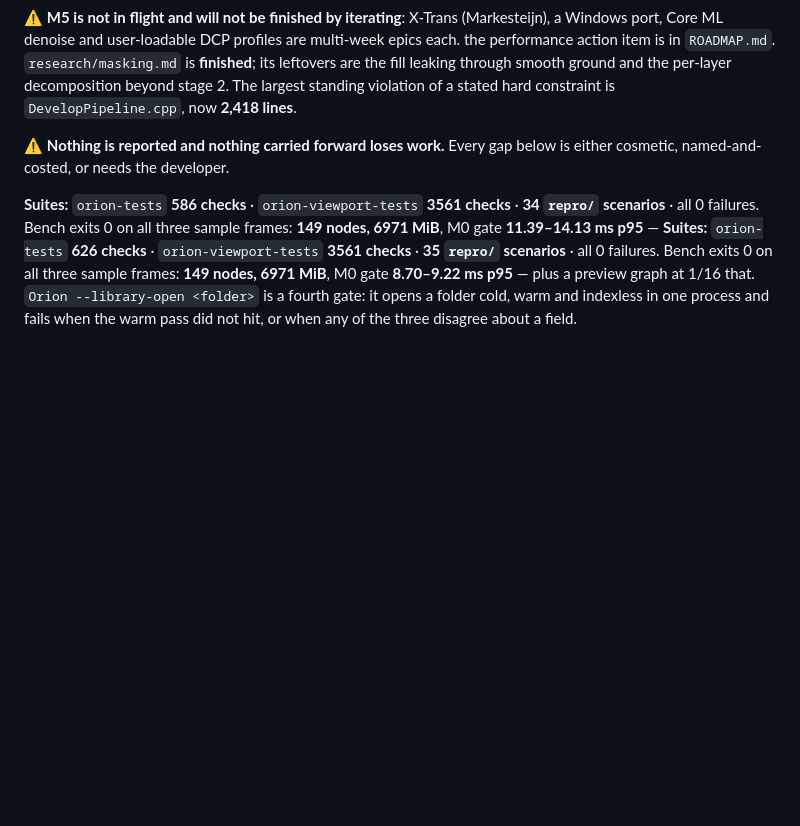
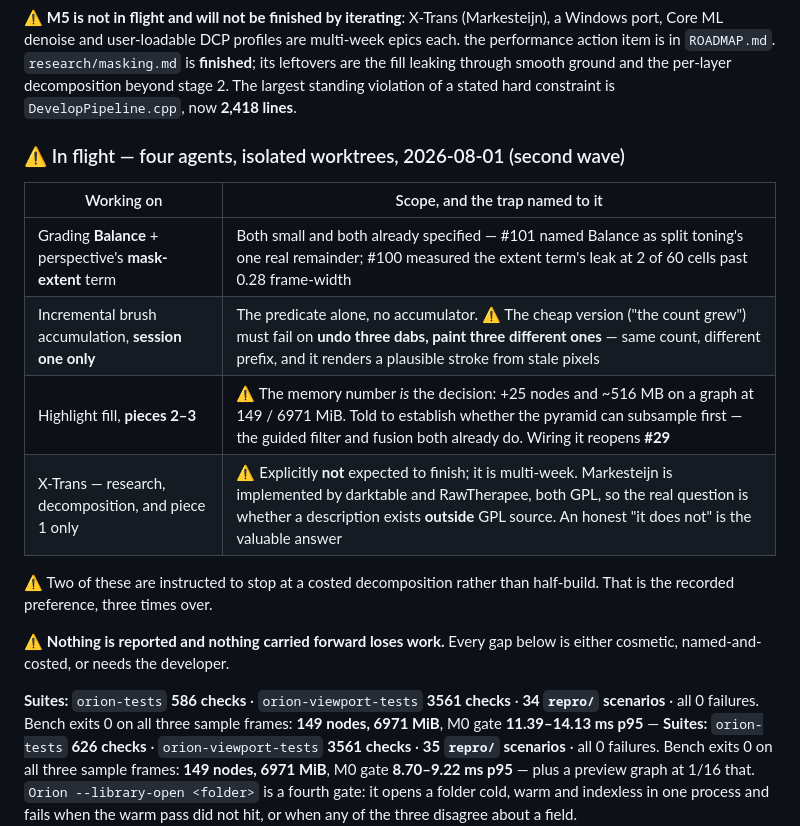
Before and after one commit to Nano-AI/Orion, a Markdown page: planning/STATUS.md, the part around the change. Rendered like a GitHub page; blank space fills up the shorter version.

Commit message:
docs: record the second wave of agents and the trap named to each
Four more on the queue: grading Balance and perspective's mask-extent term
(both small and both already specified), incremental brush accumulation session
one (the predicate alone), highlight fill pieces 2-3, and X-Trans research.

Each carries the specific failure it must avoid rather than a generic brief.
The brush predicate's is the sharpest: 'the count grew' must fail on undo three
dabs then paint three different ones, because the count is identical, the prefix
is not, and the result is a completely plausible stroke rendered from stale
pixels.

Two are told to stop at a costed decomposition rather than half-build. X-Trans
is explicitly not expected to finish -- what is wanted there is whether a
non-GPL description of Markesteijn exists at all, and an honest no is the
valuable answer.

Co-Authored-By: Claude Opus 5 <noreply@anthropic.com>

```diff
--- a/planning/STATUS.md
+++ b/planning/STATUS.md
@@ -140,6 +140,18 @@ the performance action item is in `ROADMAP.md`. `research/masking.md` is
 **finished**; its leftovers are the fill leaking through smooth ground and the
 per-layer decomposition beyond stage 2. The largest standing violation of a
 stated hard constraint is `DevelopPipeline.cpp`, now **2,418 lines**.
+
+### ⚠ In flight — four agents, isolated worktrees, 2026-08-01 (second wave)
+
+| Working on | Scope, and the trap named to it |
+|---|---|
+| Grading **Balance** + perspective's **mask-extent** term | Both small and both already specified — #101 named Balance as split toning's one real remainder; #100 measured the extent term's leak at 2 of 60 cells past 0.28 frame-width |
+| Incremental brush accumulation, **session one only** | The predicate alone, no accumulator. ⚠ The cheap version ("the count grew") must fail on **undo three dabs, paint three different ones** — same count, different prefix, and it renders a plausible stroke from stale pixels |
+| Highlight fill, **pieces 2–3** | ⚠ The memory number *is* the decision: +25 nodes and ~516 MB on a graph at 149 / 6971 MiB. Told to establish whether the pyramid can subsample first — the guided filter and fusion both already do. Wiring it reopens **#29** |
+| X-Trans — research, decomposition, and piece 1 only | ⚠ Explicitly **not** expected to finish; it is multi-week. Markesteijn is implemented by darktable and RawTherapee, both GPL, so the real question is whether a description exists **outside** GPL source. An honest "it does not" is the valuable answer |
+
+⚠ Two of these are instructed to stop at a costed decomposition rather than
+half-build. That is the recorded preference, three times over.
 
 ⚠ **Nothing is reported and nothing carried forward loses work.** Every gap
 below is either cosmetic, named-and-costed, or needs the developer.
```
